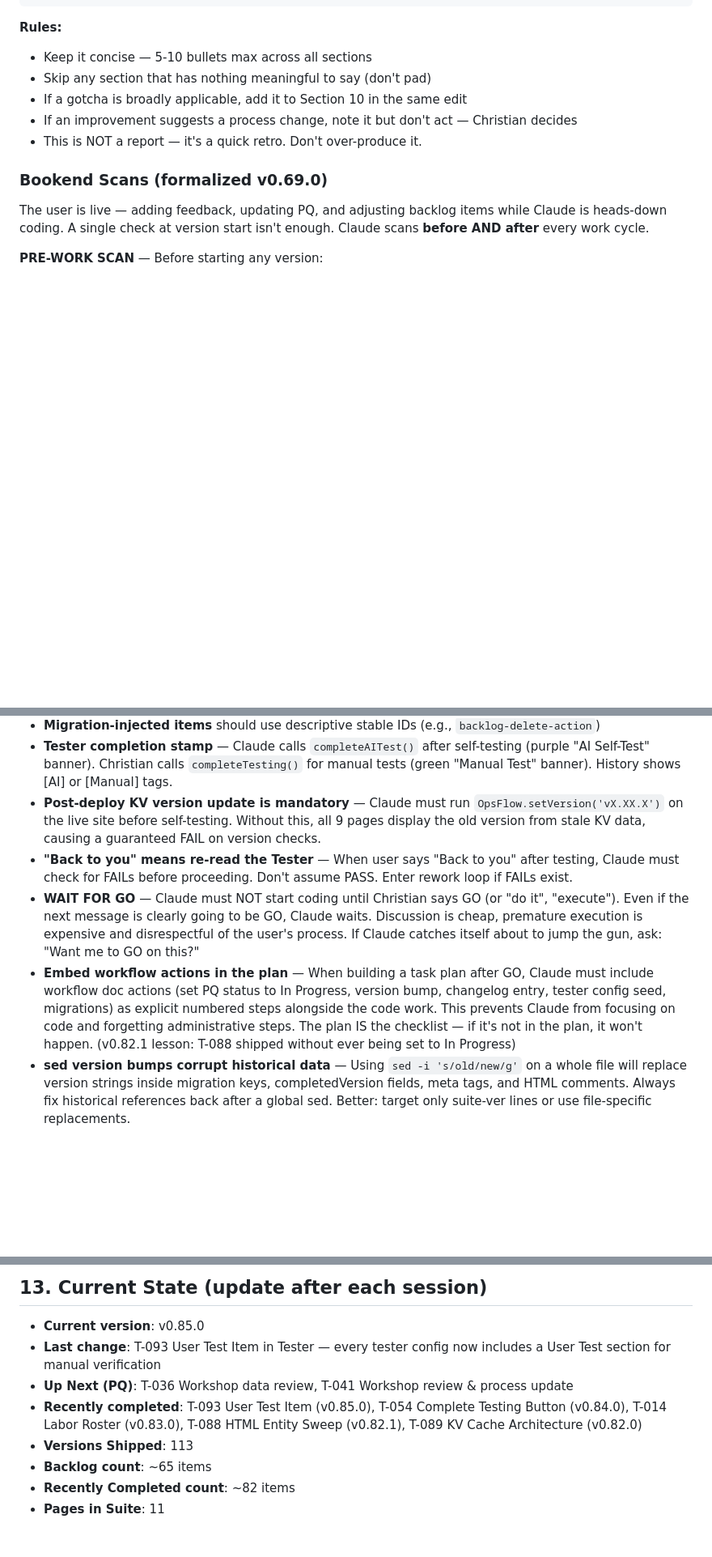
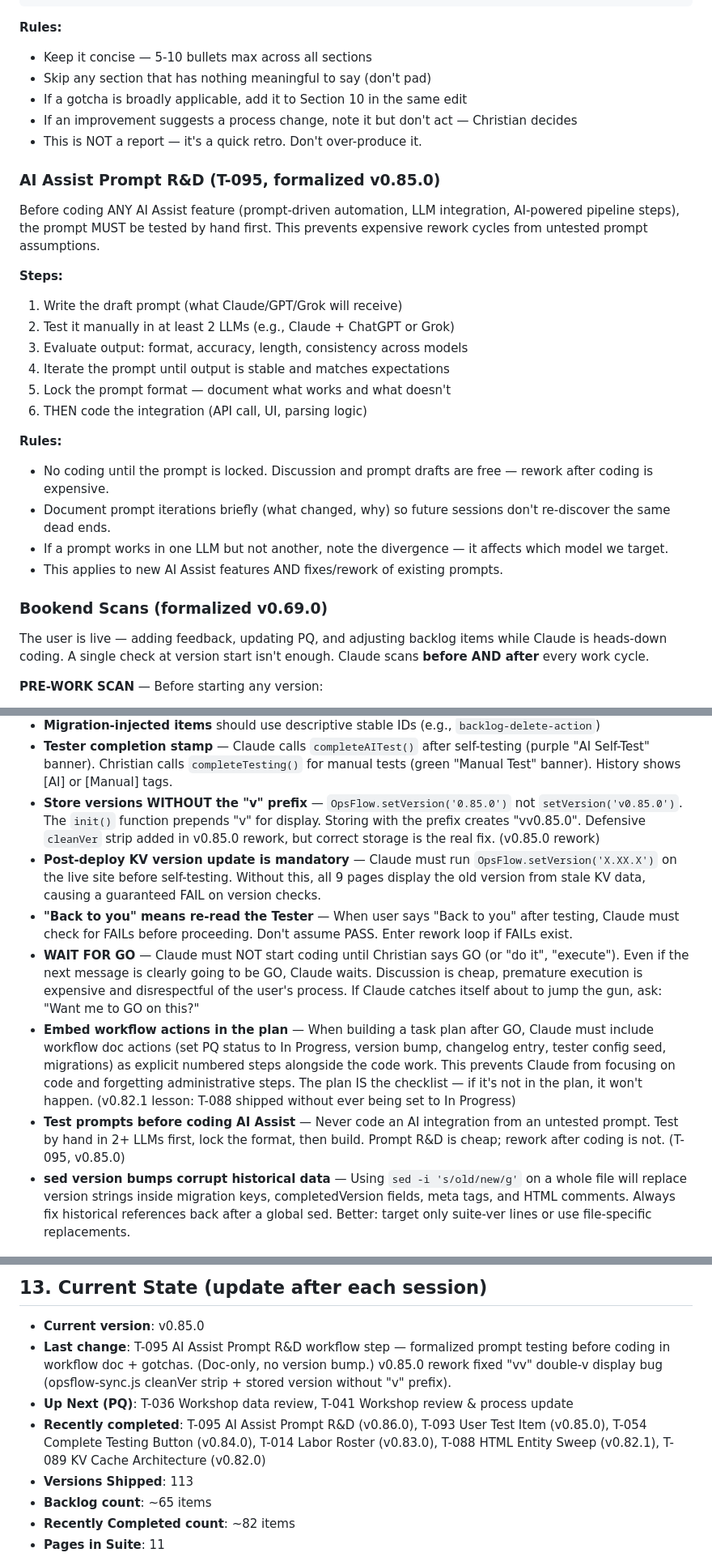
Before and after one commit to ccaspers2026/opsflowbetter, a Markdown page: .claude-workflow.md, 3 parts joined by grey strips. Shown at 81% size. Rendered like a GitHub page; blank space fills up the shorter version.

Commit message:
T-095 — AI Assist Prompt R&D workflow step
UPDATE: Added "AI Assist Prompt R&D" section to .claude-workflow.md —
formalizes prompt testing before coding as a mandatory workflow step.
Test in 2+ LLMs, lock format, then code. Prevents rework from untested
prompt assumptions.
UPDATE: Added gotcha entry for prompt testing rule.
UPDATE: Added gotcha for version store without "v" prefix (v0.85.0 rework).
UPDATE: Fixed OpsFlow.setVersion() examples to show correct format
without "v" prefix.
UPDATE: Section 13 current state refreshed.

Co-Authored-By: Claude Opus 4.6 <noreply@anthropic.com>

```diff
--- a/.claude-workflow.md
+++ b/.claude-workflow.md
@@ -156,6 +156,23 @@ Celebration: (acknowledge effort, progress toward milestones, momentum)
 - If a gotcha is broadly applicable, add it to Section 10 in the same edit
 - If an improvement suggests a process change, note it but don't act — Christian decides
 - This is NOT a report — it's a quick retro. Don't over-produce it.
+
+### AI Assist Prompt R&D (T-095, formalized v0.85.0)
+Before coding ANY AI Assist feature (prompt-driven automation, LLM integration, AI-powered pipeline steps), the prompt MUST be tested by hand first. This prevents expensive rework cycles from untested prompt assumptions.
+
+**Steps:**
+1. Write the draft prompt (what Claude/GPT/Grok will receive)
+2. Test it manually in at least 2 LLMs (e.g., Claude + ChatGPT or Grok)
+3. Evaluate output: format, accuracy, length, consistency across models
+4. Iterate the prompt until output is stable and matches expectations
+5. Lock the prompt format — document what works and what doesn't
+6. THEN code the integration (API call, UI, parsing logic)
+
+**Rules:**
+- No coding until the prompt is locked. Discussion and prompt drafts are free — rework after coding is expensive.
+- Document prompt iterations briefly (what changed, why) so future sessions don't re-discover the same dead ends.
+- If a prompt works in one LLM but not another, note the divergence — it affects which model we target.
+- This applies to new AI Assist features AND fixes/rework of existing prompts.
 
 ### Bookend Scans (formalized v0.69.0)
 The user is live — adding feedback, updating PQ, and adjusting backlog items while Claude is heads-down coding. A single check at version start isn't enough. Claude scans **before AND after** every work cycle.
@@ -393,10 +410,12 @@ If Claude is unsure about any process detail: **read the doc, don't guess.** Gue
 - **PQ item IDs** start with `pq_`, **Backlog IDs** start with `bl_`, **Completed IDs** start with `done_seed_` (HTML-seeded) or keep original ID (migration-completed)
 - **Migration-injected items** should use descriptive stable IDs (e.g., `backlog-delete-action`)
 - **Tester completion stamp** — Claude calls `completeAITest()` after self-testing (purple "AI Self-Test" banner). Christian calls `completeTesting()` for manual tests (green "Manual Test" banner). History shows [AI] or [Manual] tags.
-- **Post-deploy KV version update is mandatory** — Claude must run `OpsFlow.setVersion('vX.XX.X')` on the live site before self-testing. Without this, all 9 pages display the old version from stale KV data, causing a guaranteed FAIL on version checks.
+- **Store versions WITHOUT the "v" prefix** — `OpsFlow.setVersion('0.85.0')` not `setVersion('v0.85.0')`. The `init()` function prepends "v" for display. Storing with the prefix creates "vv0.85.0". Defensive `cleanVer` strip added in v0.85.0 rework, but correct storage is the real fix. (v0.85.0 rework)
+- **Post-deploy KV version update is mandatory** — Claude must run `OpsFlow.setVersion('X.XX.X')` on the live site before self-testing. Without this, all 9 pages display the old version from stale KV data, causing a guaranteed FAIL on version checks.
 - **"Back to you" means re-read the Tester** — When user says "Back to you" after testing, Claude must check for FAILs before proceeding. Don't assume PASS. Enter rework loop if FAILs exist.
 - **WAIT FOR GO** — Claude must NOT start coding until Christian says GO (or "do it", "execute"). Even if the next message is clearly going to be GO, Claude waits. Discussion is cheap, premature execution is expensive and disrespectful of the user's process. If Claude catches itself about to jump the gun, ask: "Want me to GO on this?"
 - **Embed workflow actions in the plan** — When building a task plan after GO, Claude must include workflow doc actions (set PQ status to In Progress, version bump, changelog entry, tester config seed, migrations) as explicit numbered steps alongside the code work. This prevents Claude from focusing on code and forgetting administrative steps. The plan IS the checklist — if it's not in the plan, it won't happen. (v0.82.1 lesson: T-088 shipped without ever being set to In Progress)
+- **Test prompts before coding AI Assist** — Never code an AI integration from an untested prompt. Test by hand in 2+ LLMs first, lock the format, then build. Prompt R&D is cheap; rework after coding is not. (T-095, v0.85.0)
 - **sed version bumps corrupt historical data** — Using `sed -i 's/old/new/g'` on a whole file will replace version strings inside migration keys, completedVersion fields, meta tags, and HTML comments. Always fix historical references back after a global sed. Better: target only suite-ver lines or use file-specific replacements.
 
 ---
@@ -426,9 +445,9 @@ Workshop feeds pipeline: Blended Rate (W3.4) → COGS (P3.1), Materials Library
 ## 13. Current State (update after each session)
 
 - **Current version**: v0.85.0
-- **Last change**: T-093 User Test Item in Tester — every tester config now includes a User Test section for manual verification
+- **Last change**: T-095 AI Assist Prompt R&D workflow step — formalized prompt testing before coding in workflow doc + gotchas. (Doc-only, no version bump.) v0.85.0 rework fixed "vv" double-v display bug (opsflow-sync.js cleanVer strip + stored version without "v" prefix).
 - **Up Next (PQ)**: T-036 Workshop data review, T-041 Workshop review & process update
-- **Recently completed**: T-093 User Test Item (v0.85.0), T-054 Complete Testing Button (v0.84.0), T-014 Labor Roster (v0.83.0), T-088 HTML Entity Sweep (v0.82.1), T-089 KV Cache Architecture (v0.82.0)
+- **Recently completed**: T-095 AI Assist Prompt R&D (v0.86.0), T-093 User Test Item (v0.85.0), T-054 Complete Testing Button (v0.84.0), T-014 Labor Roster (v0.83.0), T-088 HTML Entity Sweep (v0.82.1), T-089 KV Cache Architecture (v0.82.0)
 - **Versions Shipped**: 113
 - **Backlog count**: ~65 items
 - **Recently Completed count**: ~82 items
```
Also changed, not shown: other parts of .claude-workflow.md (+4 -4 lines).
